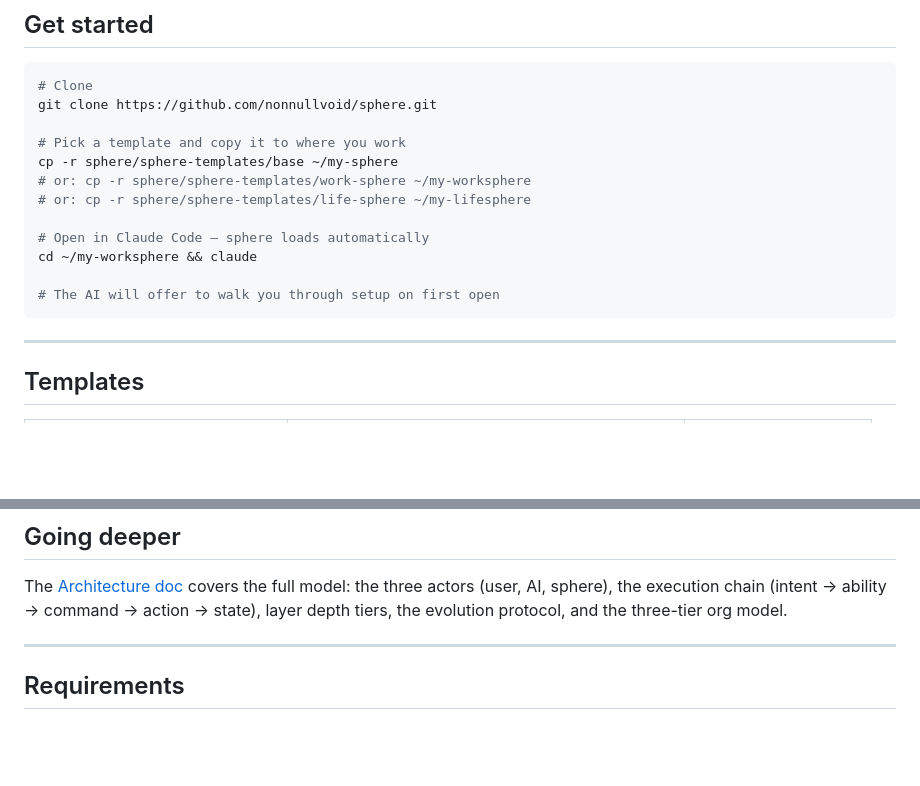
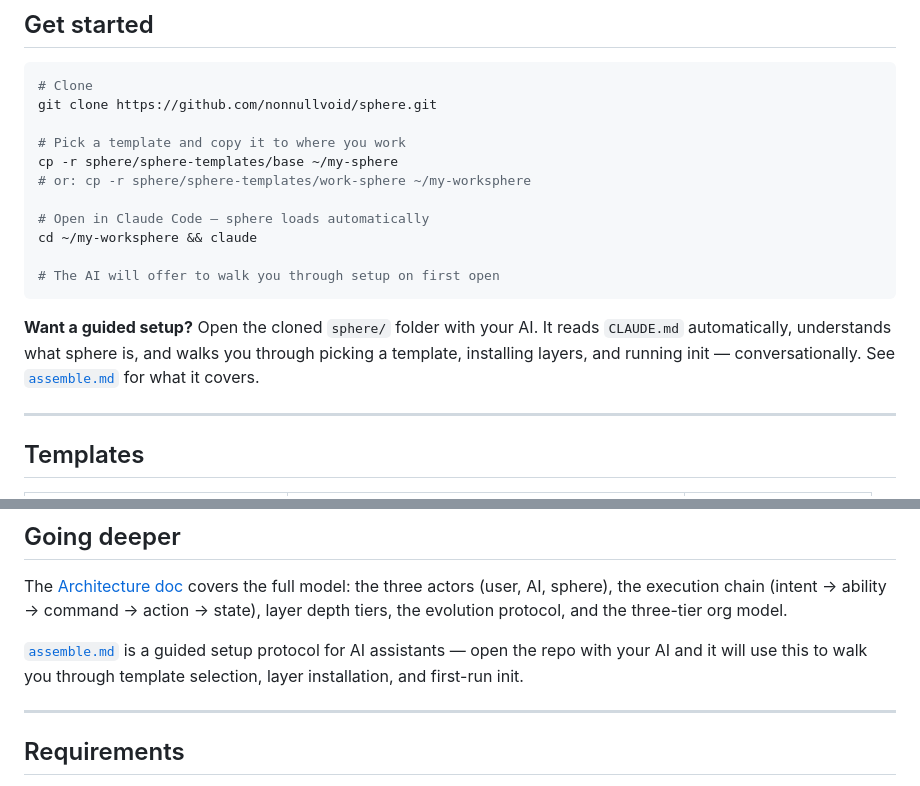
Before and after one commit to nonnullvoid/sphere, a Markdown page: README.md, 2 parts joined by grey strips. Rendered like a GitHub page; blank space fills up the shorter version.

````diff
--- a/README.md
+++ b/README.md
@@ -43,13 +43,14 @@ git clone https://github.com/nonnullvoid/sphere.git
 # Pick a template and copy it to where you work
 cp -r sphere/sphere-templates/base ~/my-sphere
 # or: cp -r sphere/sphere-templates/work-sphere ~/my-worksphere
-# or: cp -r sphere/sphere-templates/life-sphere ~/my-lifesphere
 
 # Open in Claude Code — sphere loads automatically
 cd ~/my-worksphere && claude
 
 # The AI will offer to walk you through setup on first open
 ```
+
+**Want a guided setup?** Open the cloned `sphere/` folder with your AI. It reads `CLAUDE.md` automatically, understands what sphere is, and walks you through picking a template, installing layers, and running init — conversationally. See [`assemble.md`](assemble.md) for what it covers.
 
 ---
 
@@ -107,6 +108,8 @@ Each layer is self-contained: install by copying into your sphere's `layers/` di
 
 The [Architecture doc](ARCHITECTURE.md) covers the full model: the three actors (user, AI, sphere), the execution chain (intent → ability → command → action → state), layer depth tiers, the evolution protocol, and the three-tier org model.
 
+[`assemble.md`](assemble.md) is a guided setup protocol for AI assistants — open the repo with your AI and it will use this to walk you through template selection, layer installation, and first-run init.
+
 ---
 
 ## Requirements
````
Also changed, not shown: CLAUDE.md (added, +17 -0 lines), assemble.md (added, +174 -0 lines).
